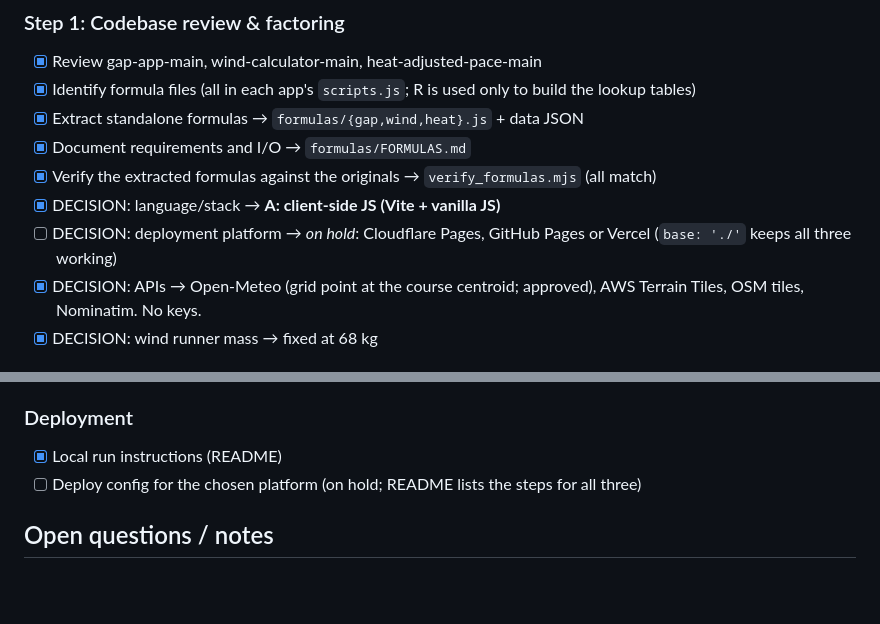
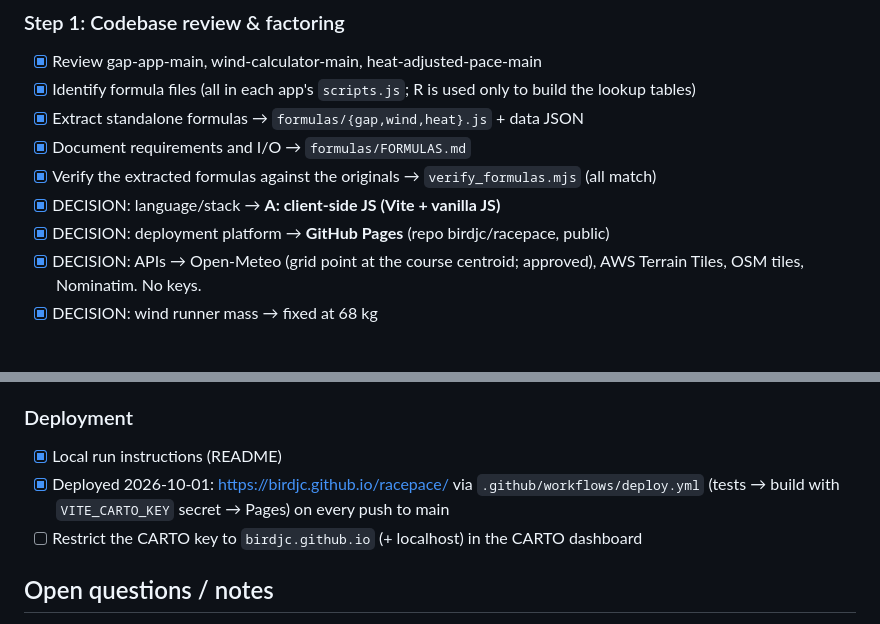
Before and after one commit to birdjc/racepace, a Markdown page: TODO.md, 2 parts joined by grey strips. Rendered like a GitHub page; blank space fills up the shorter version.

```diff
--- a/TODO.md
+++ b/TODO.md
@@ -22,7 +22,7 @@
 - [x] Document requirements and I/O → `formulas/FORMULAS.md`
 - [x] Verify the extracted formulas against the originals → `verify_formulas.mjs` (all match)
 - [x] DECISION: language/stack → **A: client-side JS (Vite + vanilla JS)**
-- [ ] DECISION: deployment platform → *on hold*: Cloudflare Pages, GitHub Pages or Vercel (`base: './'` keeps all three working)
+- [x] DECISION: deployment platform → **GitHub Pages** (repo birdjc/racepace, public)
 - [x] DECISION: APIs → Open-Meteo (grid point at the course centroid; approved), AWS Terrain Tiles, OSM tiles, Nominatim. No keys.
 - [x] DECISION: wind runner mass → fixed at 68 kg
 
@@ -58,7 +58,8 @@
 
 ### Deployment
 - [x] Local run instructions (README)
-- [ ] Deploy config for the chosen platform (on hold; README lists the steps for all three)
+- [x] Deployed 2026-10-01: https://birdjc.github.io/racepace/ via `.github/workflows/deploy.yml` (tests → build with `VITE_CARTO_KEY` secret → Pages) on every push to main
+- [ ] Restrict the CARTO key to `birdjc.github.io` (+ localhost) in the CARTO dashboard
 
 ## Open questions / notes
 - The heat model is fit to whole marathons; applying it hourly is an approximation (see FORMULAS.md)
```
Also changed, not shown: README.md (+4 -2 lines).
